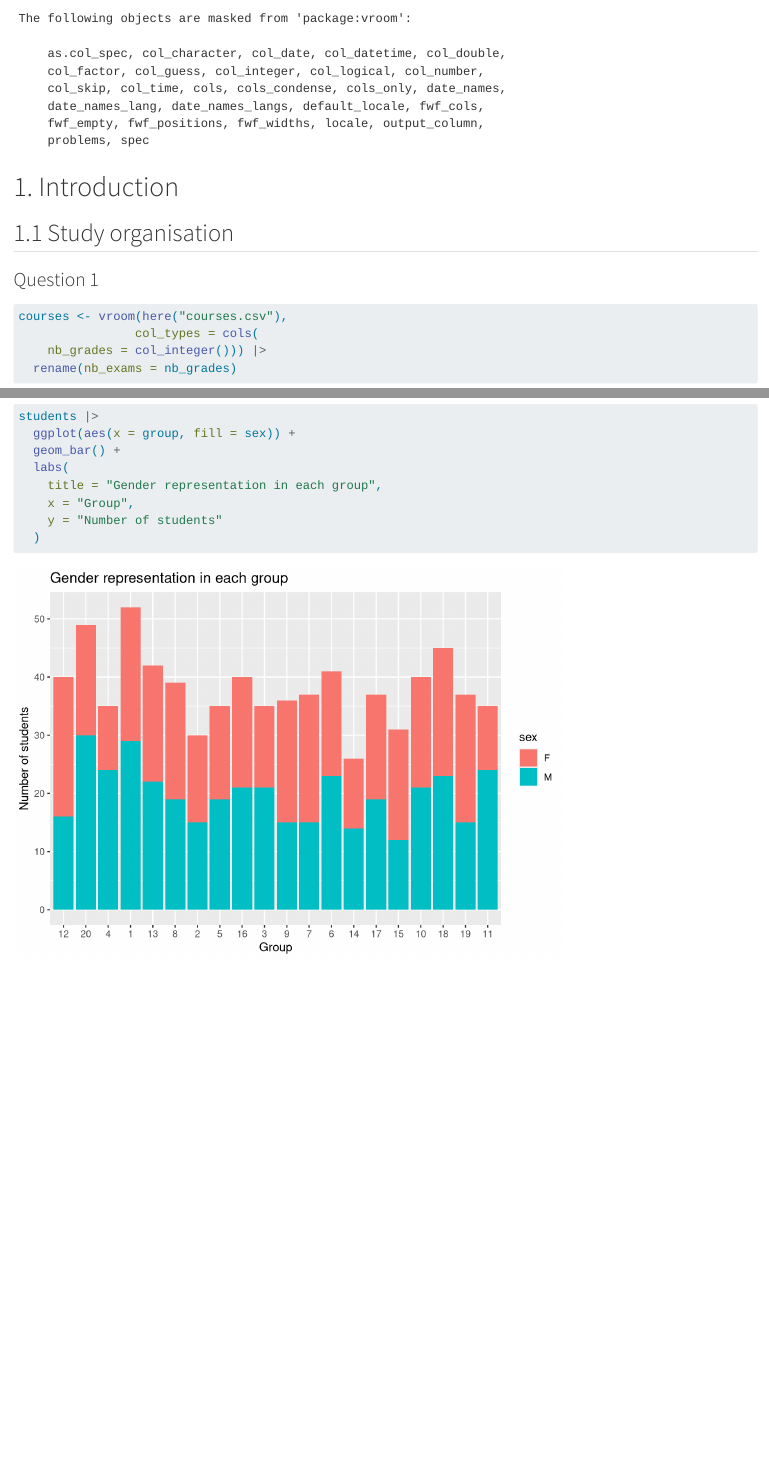
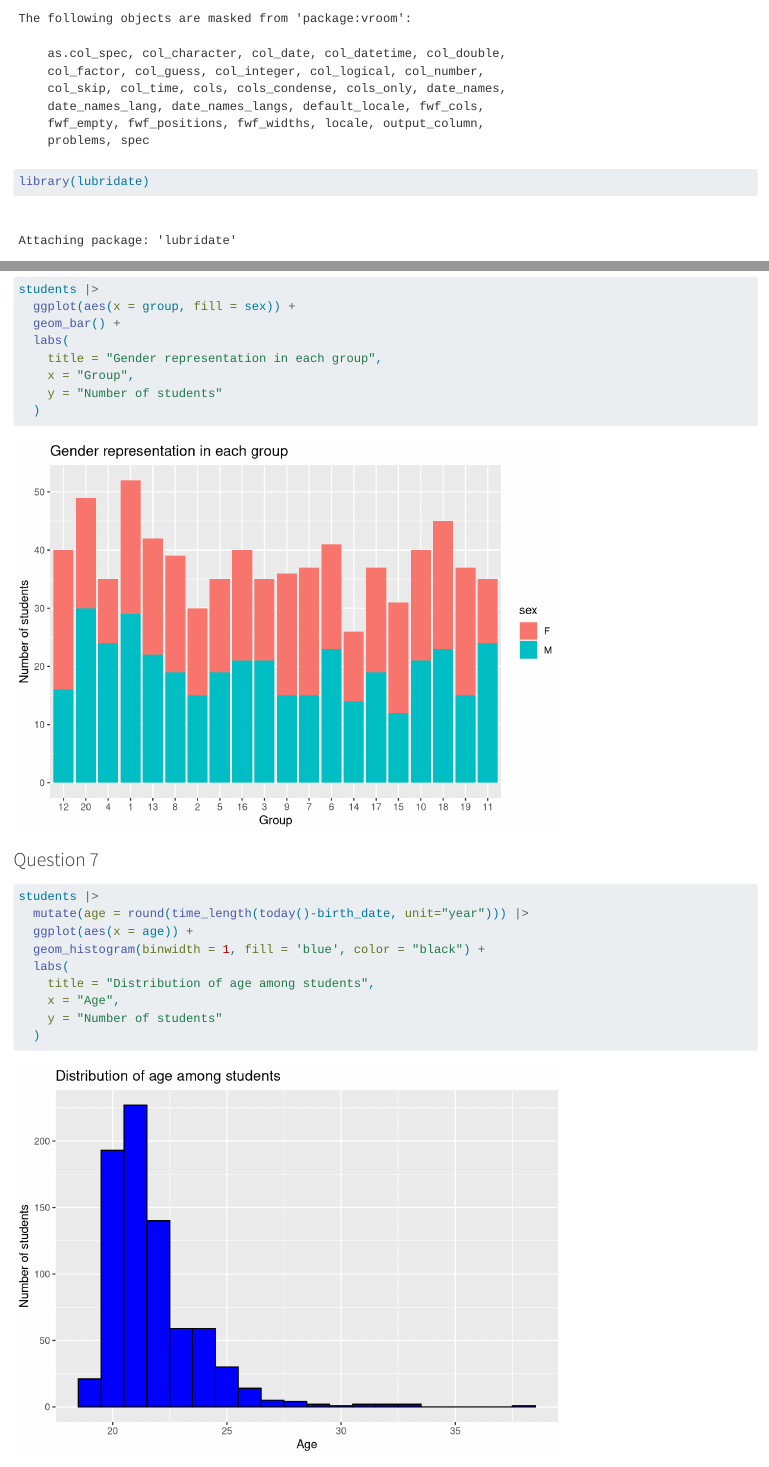
Before and after one commit to Karla-O/lab-grades, a Quarto document (Otoude.qmd): the page in a window 1100 px wide, from 1000 px down, and a second part further down, joined at a grey line. Rendered offline with R 4.5, knitr and Pandoc in place of Quarto, with nearby package versions; some code elsewhere in the file could not run offline.

Commit message:
Question 7

````diff
--- a/Otoude.qmd
+++ b/Otoude.qmd
@@ -15,5 +15,6 @@ library(dplyr)
 library(ggplot2)
 library(vroom)
 library(readr)
+library(lubridate)
 ```
 
@@ -96,3 +99,16 @@ students |>
     y = "Number of students"
   )
 ```
+
+### Question 7
+```{r}
+students |>
+  mutate(age = round(time_length(today()-birth_date, unit="year"))) |>
+  ggplot(aes(x = age)) +
+  geom_histogram(binwidth = 1, fill = 'blue', color = "black") +
+  labs(
+    title = "Distribution of age among students",
+    x = "Age",
+    y = "Number of students"
+  )
+```
````
Also changed, not shown: Otoude.qmd (2 more changed lines).
